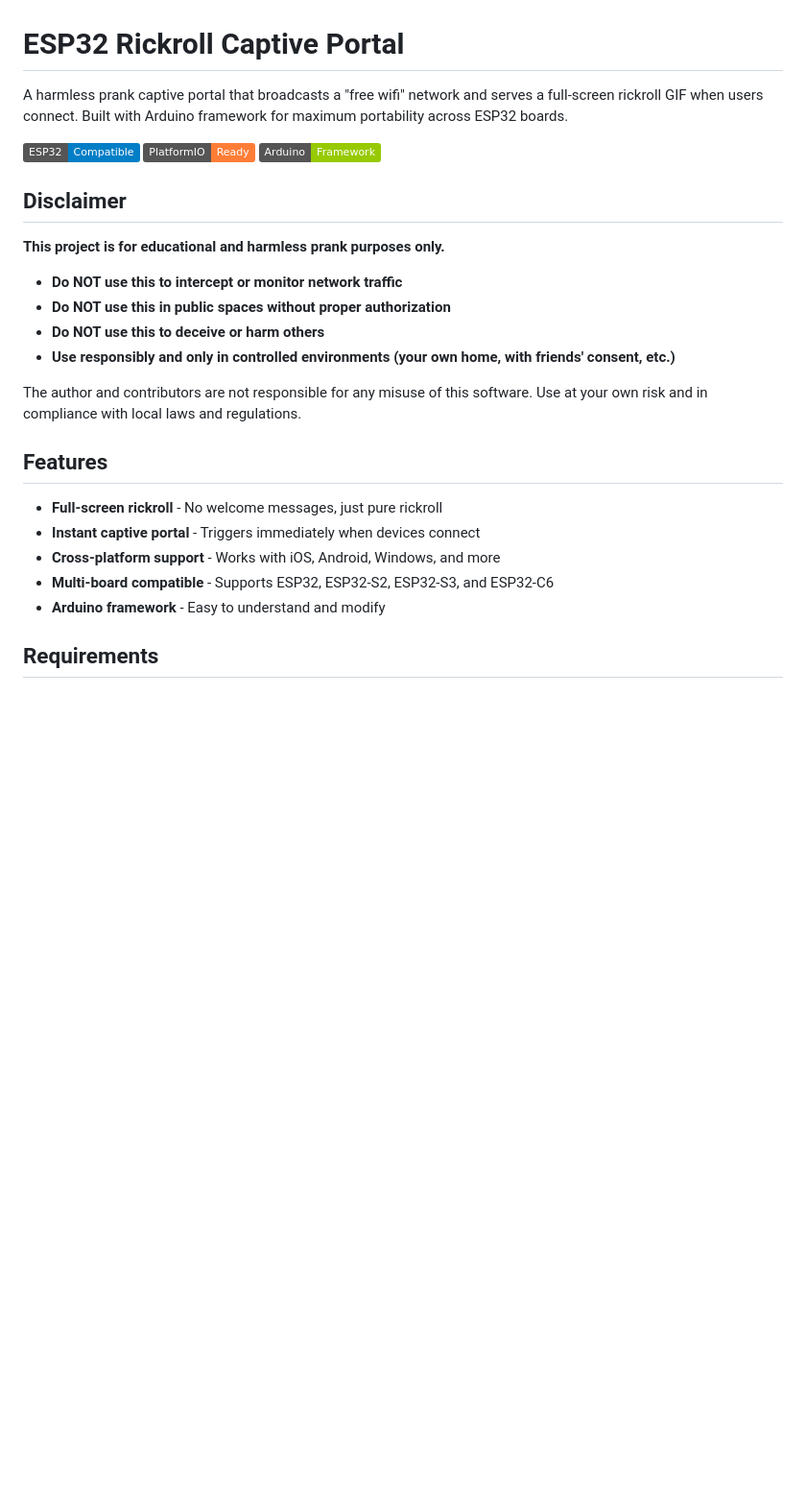
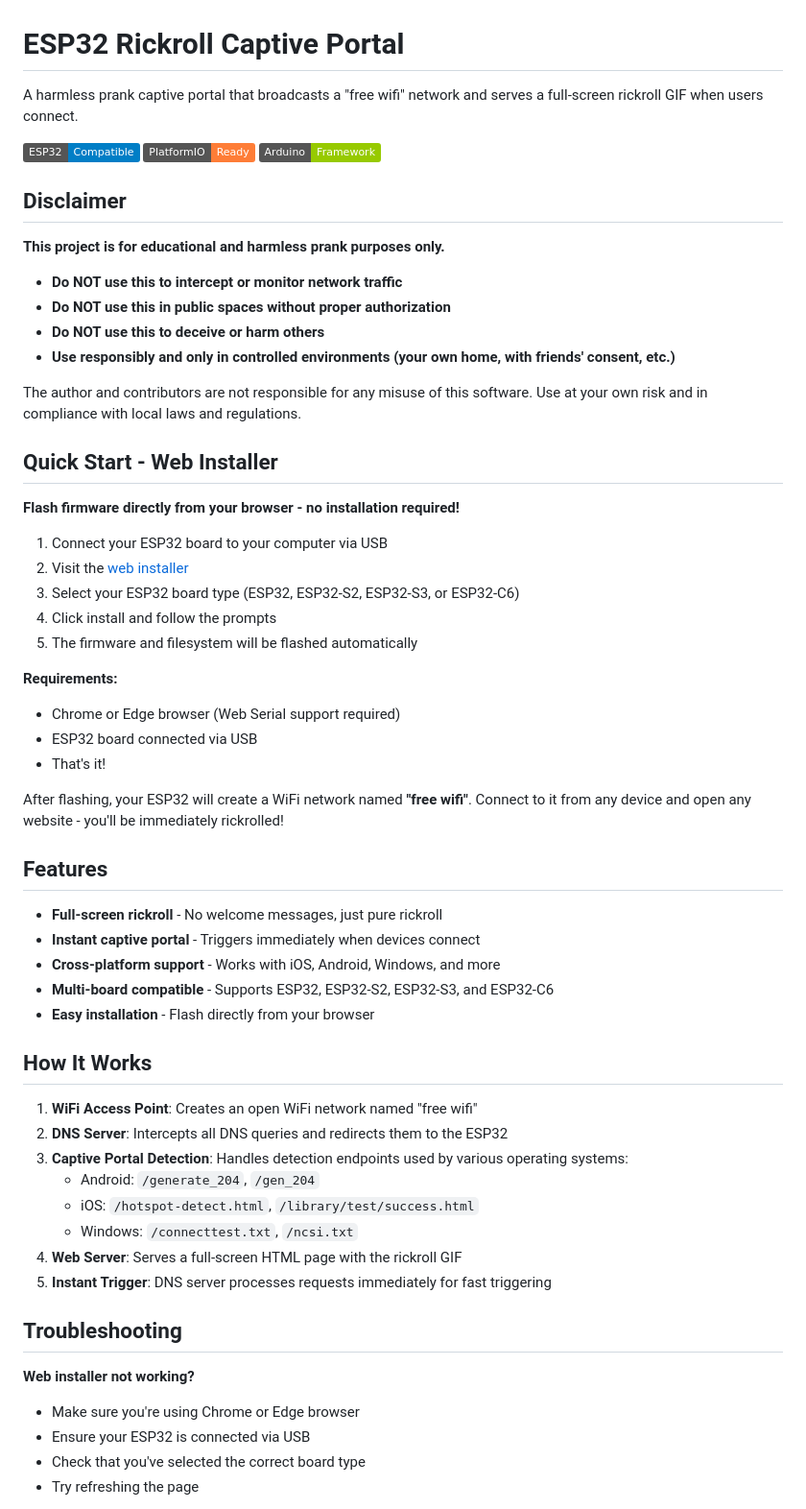
Before and after one commit to MikeDX/rick-roll-hotspot-esp32, a Markdown page: README.md, the part around one of its changes. Shown at 96% size. GitHub-like rendering; badges without logos; blank space fills up the shorter version.

```diff
--- a/README.md
+++ b/README.md
@@ -1,6 +1,6 @@
 # ESP32 Rickroll Captive Portal
 
-A harmless prank captive portal that broadcasts a "free wifi" network and serves a full-screen rickroll GIF when users connect. Built with Arduino framework for maximum portability across ESP32 boards.
+A harmless prank captive portal that broadcasts a "free wifi" network and serves a full-screen rickroll GIF when users connect.
 
 ![ESP32](https://img.shields.io/badge/ESP32-Compatible-blue)
 ![PlatformIO](https://img.shields.io/badge/PlatformIO-Ready-orange)
@@ -17,13 +17,47 @@ A harmless prank captive portal that broadcasts a "free wifi" network and serves
 
 The author and contributors are not responsible for any misuse of this software. Use at your own risk and in compliance with local laws and regulations.
 
+## Quick Start - Web Installer
+
+**Flash firmware directly from your browser - no installation required!**
+
+1. Connect your ESP32 board to your computer via USB
+2. Visit the [web installer](https://mikedx.github.io/rick-roll-hotspot-esp32/)
+3. Select your ESP32 board type (ESP32, ESP32-S2, ESP32-S3, or ESP32-C6)
+4. Click install and follow the prompts
+5. The firmware and filesystem will be flashed automatically
+
+**Requirements:**
+- Chrome or Edge browser (Web Serial support required)
+- ESP32 board connected via USB
+- That's it!
+
+After flashing, your ESP32 will create a WiFi network named **"free wifi"**. Connect to it from any device and open any website - you'll be immediately rickrolled!
+
 ## Features
 
 - **Full-screen rickroll** - No welcome messages, just pure rickroll
 - **Instant captive portal** - Triggers immediately when devices connect
 - **Cross-platform support** - Works with iOS, Android, Windows, and more
 - **Multi-board compatible** - Supports ESP32, ESP32-S2, ESP32-S3, and ESP32-C6
-- **Arduino framework** - Easy to understand and modify
+- **Easy installation** - Flash directly from your browser
 
-## Requirements
+## How It Works
 
+1. **WiFi Access Point**: Creates an open WiFi network named "free wifi"
+2. **DNS Server**: Intercepts all DNS queries and redirects them to the ESP32
+3. **Captive Portal Detection**: Handles detection endpoints used by various operating systems:
+   - Android: `/generate_204`, `/gen_204`
+   - iOS: `/hotspot-detect.html`, `/library/test/success.html`
+   - Windows: `/connecttest.txt`, `/ncsi.txt`
+4. **Web Server**: Serves a full-screen HTML page with the rickroll GIF
+5. **Instant Trigger**: DNS server processes requests immediately for fast triggering
+
+## Troubleshooting
+
+**Web installer not working?**
+- Make sure you're using Chrome or Edge browser
+- Ensure your ESP32 is connected via USB
+- Check that you've selected the correct board type
+- Try refreshing the page
+
```
Also changed, not shown: other parts of README.md (+47 -69 lines).
